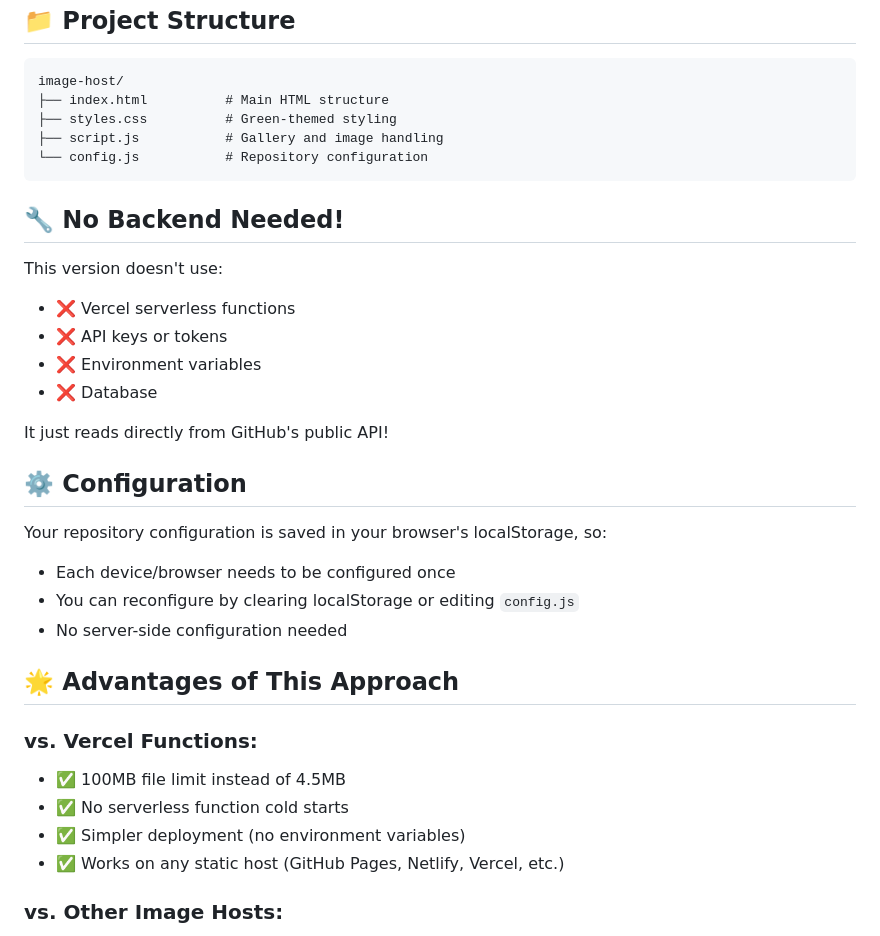
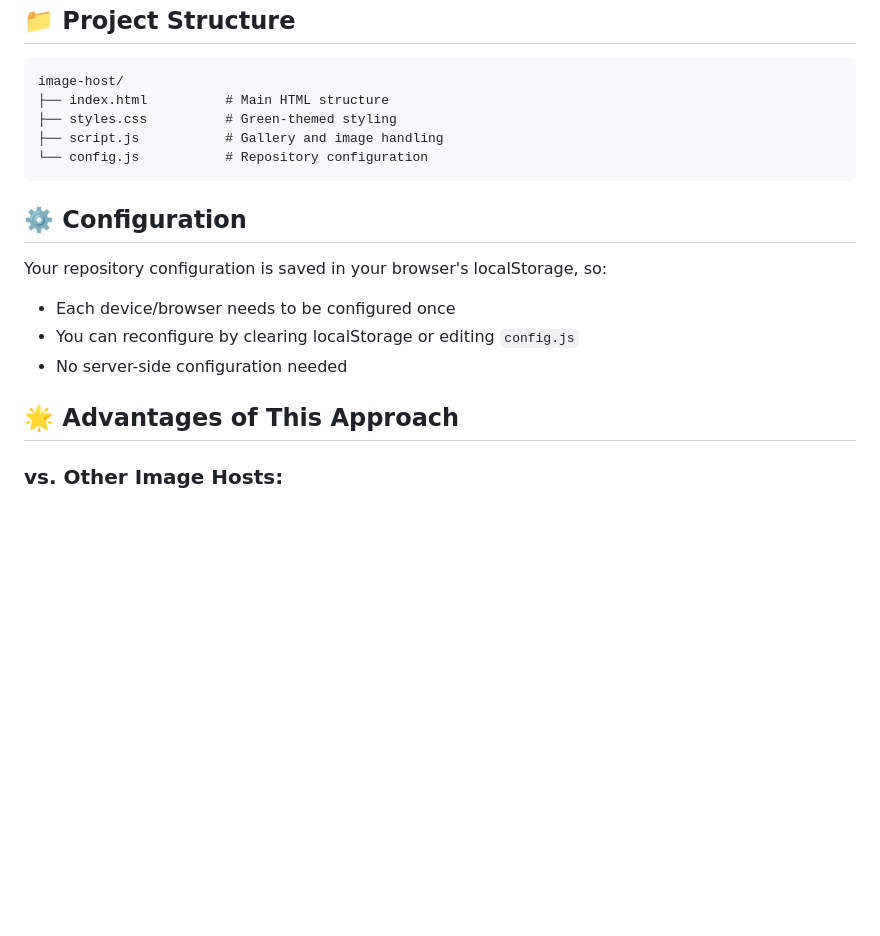
Before and after one commit to Claymaver/Image-hosting, a Markdown page: README.md, the part around the change. GitHub-like rendering; blank space fills up the shorter version.

````diff
--- a/README.md
+++ b/README.md
@@ -94,16 +94,6 @@ image-host/
 └── config.js           # Repository configuration
 ```
 
-## 🔧 No Backend Needed!
-
-This version doesn't use:
-- ❌ Vercel serverless functions
-- ❌ API keys or tokens
-- ❌ Environment variables
-- ❌ Database
-
-It just reads directly from GitHub's public API!
-
 ## ⚙️ Configuration
 
 Your repository configuration is saved in your browser's localStorage, so:
@@ -112,12 +102,6 @@ Your repository configuration is saved in your browser's localStorage, so:
 - No server-side configuration needed
 
 ## 🌟 Advantages of This Approach
-
-### vs. Vercel Functions:
-- ✅ 100MB file limit instead of 4.5MB
-- ✅ No serverless function cold starts
-- ✅ Simpler deployment (no environment variables)
-- ✅ Works on any static host (GitHub Pages, Netlify, Vercel, etc.)
 
 ### vs. Other Image Hosts:
 - ✅ Complete control - you own your images
````
